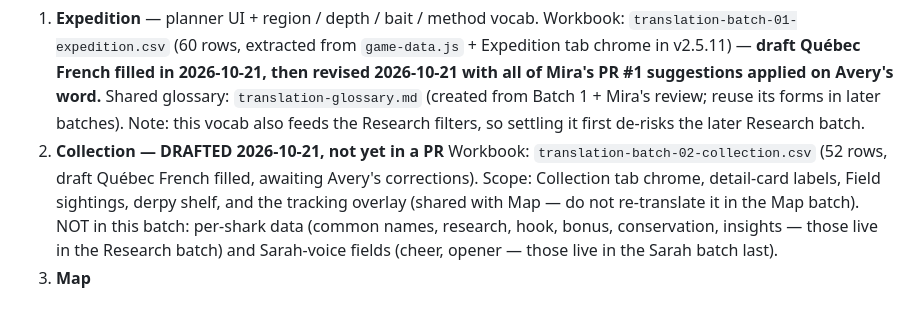
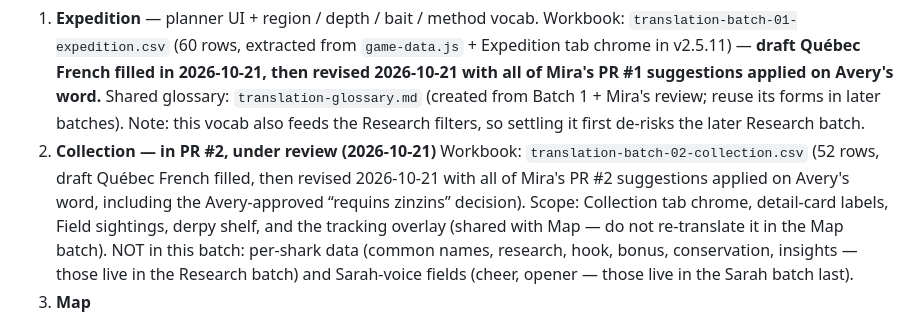
Before and after one commit to cyan-fox-avery/sur-la-piste-des-requins, a Markdown page: TRANSLATION-PLAN.md, the part around the change. GitHub-like rendering.

Commit message:
Apply Mira's PR #2 review suggestions to Batch 2: TRANSLATION-PLAN.md

```diff
--- a/TRANSLATION-PLAN.md
+++ b/TRANSLATION-PLAN.md
@@ -24,9 +24,11 @@ the big ones.**
    Mira's review; reuse its forms in later batches).
    Note: this vocab also feeds the Research filters, so settling it
    first de-risks the later Research batch.
-2. **Collection — DRAFTED 2026-10-21, not yet in a PR**
+2. **Collection — in PR #2, under review (2026-10-21)**
    Workbook: `translation-batch-02-collection.csv` (52 rows, draft
-   Québec French filled, awaiting Avery's corrections).
+   Québec French filled, then revised 2026-10-21 with all of Mira's
+   PR #2 suggestions applied on Avery's word, including the
+   Avery-approved “requins zinzins” decision).
    Scope: Collection tab chrome, detail-card labels, Field sightings,
    derpy shelf, and the tracking overlay (shared with Map — do not
    re-translate it in the Map batch). NOT in this batch: per-shark
```
